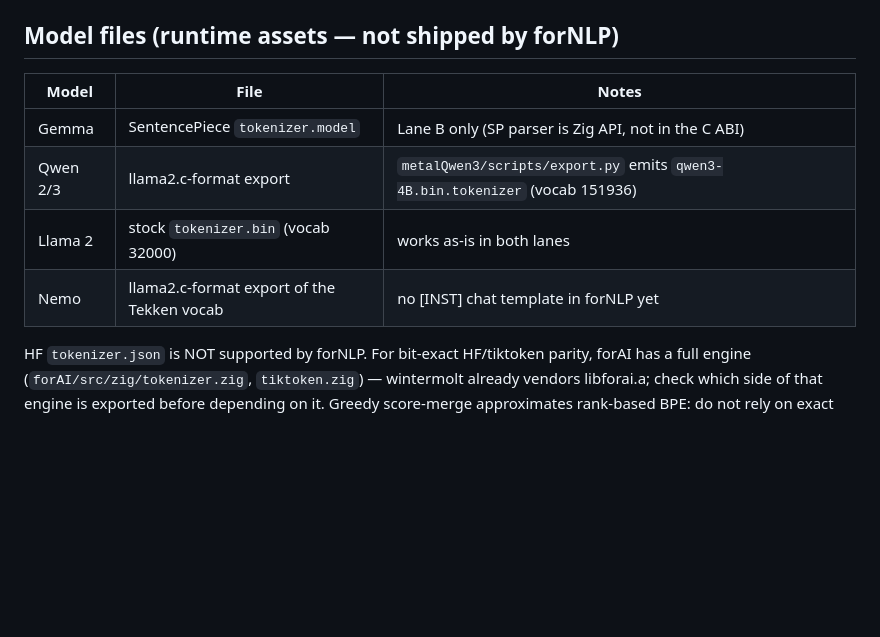
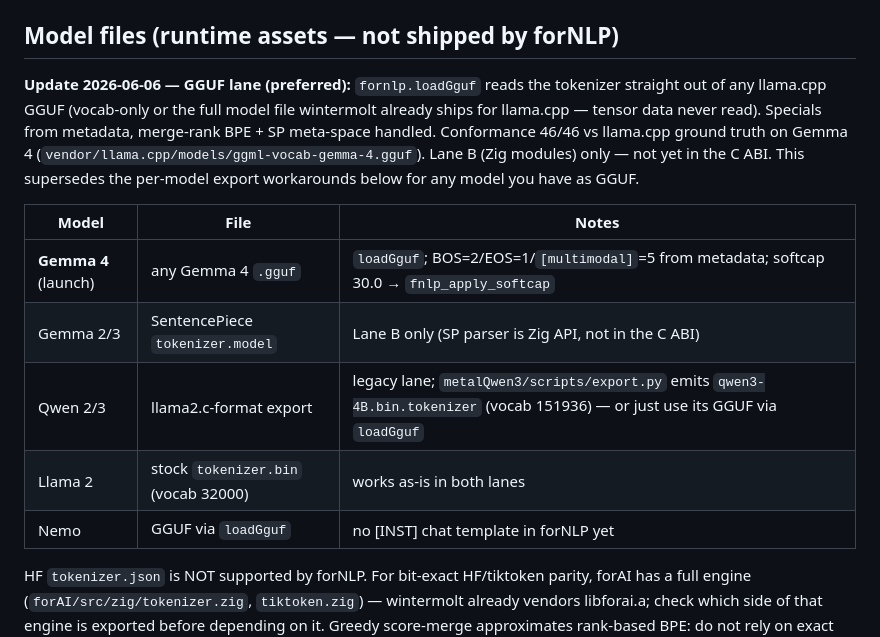
Before and after one commit to lupin4/wintermolt, a Markdown page: docs/TOKENIZATION.md, the part around the change. Drawn GitHub-style; blank space fills up the shorter version.

Commit message:
docs: GGUF tokenizer lane supersedes per-model export workarounds — Gemma 4 launch row
Co-Authored-By: Claude Opus 4.8 (1M context) <noreply@anthropic.com>

```diff
--- a/docs/TOKENIZATION.md
+++ b/docs/TOKENIZATION.md
@@ -58,12 +58,22 @@ no-dep-source rule, so it needs an explicit decision. Two sub-options:
 
 ## Model files (runtime assets — not shipped by forNLP)
 
+**Update 2026-06-06 — GGUF lane (preferred):** `fornlp.loadGguf` reads the
+tokenizer straight out of any llama.cpp GGUF (vocab-only or the full model
+file wintermolt already ships for llama.cpp — tensor data never read).
+Specials from metadata, merge-rank BPE + SP meta-space handled. Conformance
+46/46 vs llama.cpp ground truth on Gemma 4
+(`vendor/llama.cpp/models/ggml-vocab-gemma-4.gguf`). Lane B (Zig modules)
+only — not yet in the C ABI. This supersedes the per-model export
+workarounds below for any model you have as GGUF.
+
 | Model | File | Notes |
 |---|---|---|
-| Gemma | SentencePiece `tokenizer.model` | Lane B only (SP parser is Zig API, not in the C ABI) |
-| Qwen 2/3 | llama2.c-format export | `metalQwen3/scripts/export.py` emits `qwen3-4B.bin.tokenizer` (vocab 151936) |
+| **Gemma 4** (launch) | any Gemma 4 `.gguf` | `loadGguf`; BOS=2/EOS=1/`[multimodal]`=5 from metadata; softcap 30.0 → `fnlp_apply_softcap` |
+| Gemma 2/3 | SentencePiece `tokenizer.model` | Lane B only (SP parser is Zig API, not in the C ABI) |
+| Qwen 2/3 | llama2.c-format export | legacy lane; `metalQwen3/scripts/export.py` emits `qwen3-4B.bin.tokenizer` (vocab 151936) — or just use its GGUF via `loadGguf` |
 | Llama 2 | stock `tokenizer.bin` (vocab 32000) | works as-is in both lanes |
-| Nemo | llama2.c-format export of the Tekken vocab | no [INST] chat template in forNLP yet |
+| Nemo | GGUF via `loadGguf` | no [INST] chat template in forNLP yet |
 
 HF `tokenizer.json` is NOT supported by forNLP. For bit-exact HF/tiktoken
 parity, forAI has a full engine (`forAI/src/zig/tokenizer.zig`,
```
